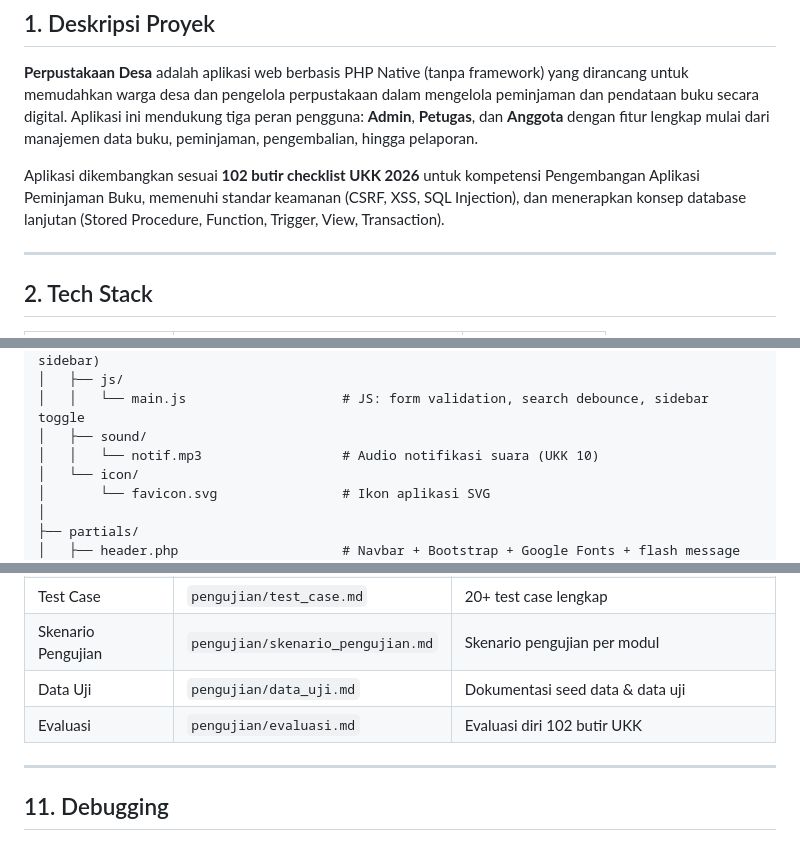
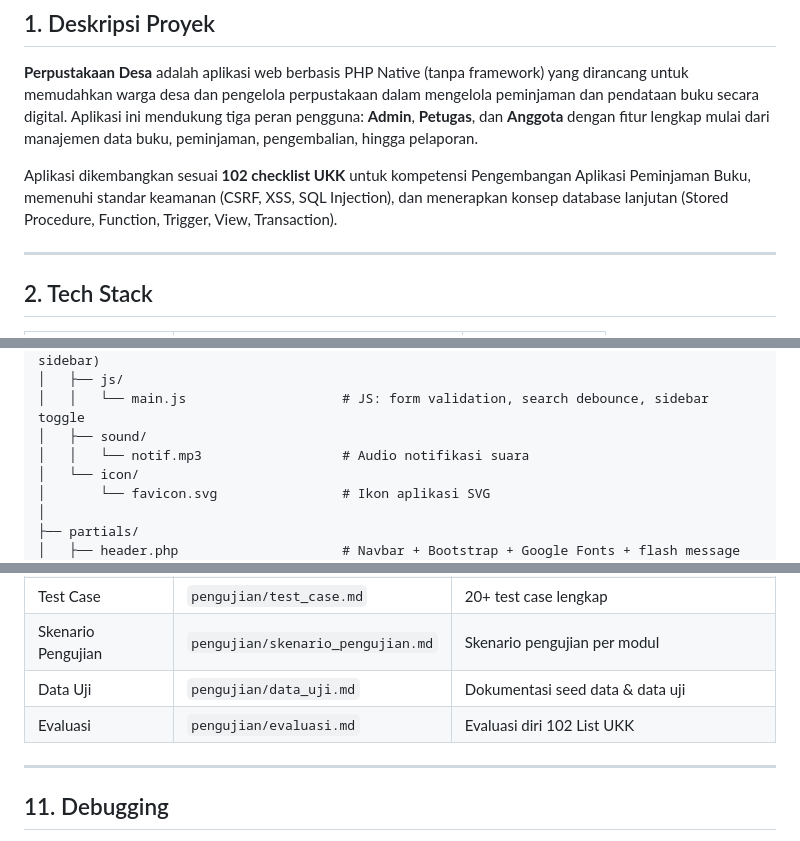
Before and after one commit to Rizalcandra/perpus, a Markdown page: perpus/README.md, 3 parts joined by grey strips. Drawn GitHub-style.

```diff
--- a/perpus/README.md
+++ b/perpus/README.md
@@ -9,7 +9,7 @@
 
 **Perpustakaan Desa** adalah aplikasi web berbasis PHP Native (tanpa framework) yang dirancang untuk memudahkan warga desa dan pengelola perpustakaan dalam mengelola peminjaman dan pendataan buku secara digital. Aplikasi ini mendukung tiga peran pengguna: **Admin**, **Petugas**, dan **Anggota** dengan fitur lengkap mulai dari manajemen data buku, peminjaman, pengembalian, hingga pelaporan.
 
-Aplikasi dikembangkan sesuai **102 butir checklist UKK 2026** untuk kompetensi Pengembangan Aplikasi Peminjaman Buku, memenuhi standar keamanan (CSRF, XSS, SQL Injection), dan menerapkan konsep database lanjutan (Stored Procedure, Function, Trigger, View, Transaction).
+Aplikasi dikembangkan sesuai **102 checklist UKK** untuk kompetensi Pengembangan Aplikasi Peminjaman Buku, memenuhi standar keamanan (CSRF, XSS, SQL Injection), dan menerapkan konsep database lanjutan (Stored Procedure, Function, Trigger, View, Transaction).
 
 ---
 
@@ -108,7 +108,7 @@ perpustakaan-desa/
 │   ├── js/
 │   │   └── main.js                    # JS: form validation, search debounce, sidebar toggle
 │   ├── sound/
-│   │   └── notif.mp3                  # Audio notifikasi suara (UKK 10)
+│   │   └── notif.mp3                  # Audio notifikasi suara
 │   └── icon/
 │       └── favicon.svg                # Ikon aplikasi SVG
 │
@@ -299,7 +299,7 @@ perpustakaan-desa/
 | Test Case | `pengujian/test_case.md` | 20+ test case lengkap |
 | Skenario Pengujian | `pengujian/skenario_pengujian.md` | Skenario pengujian per modul |
 | Data Uji | `pengujian/data_uji.md` | Dokumentasi seed data & data uji |
-| Evaluasi | `pengujian/evaluasi.md` | Evaluasi diri 102 butir UKK |
+| Evaluasi | `pengujian/evaluasi.md` | Evaluasi diri 102 List UKK |
 
 ---
 
```
Also changed, not shown: other parts of perpus/README.md (+8 -8 lines).
